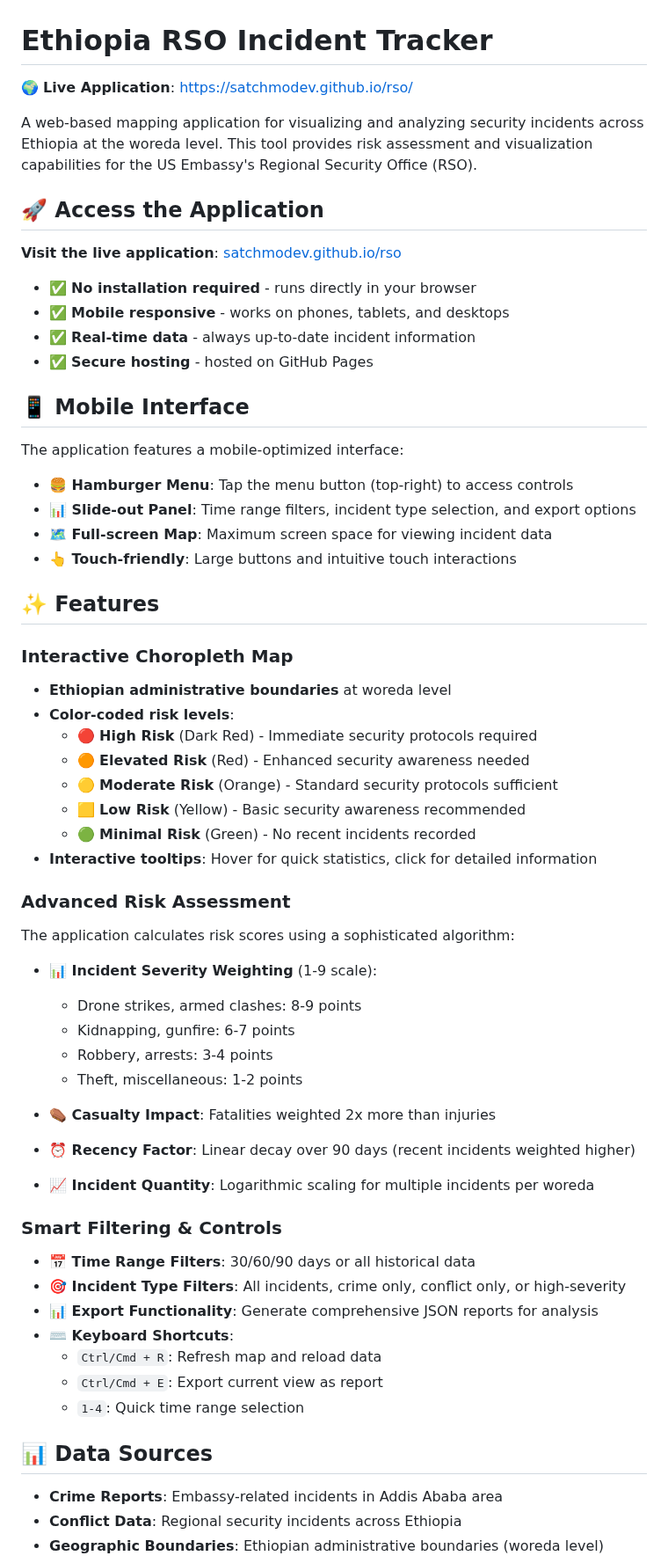
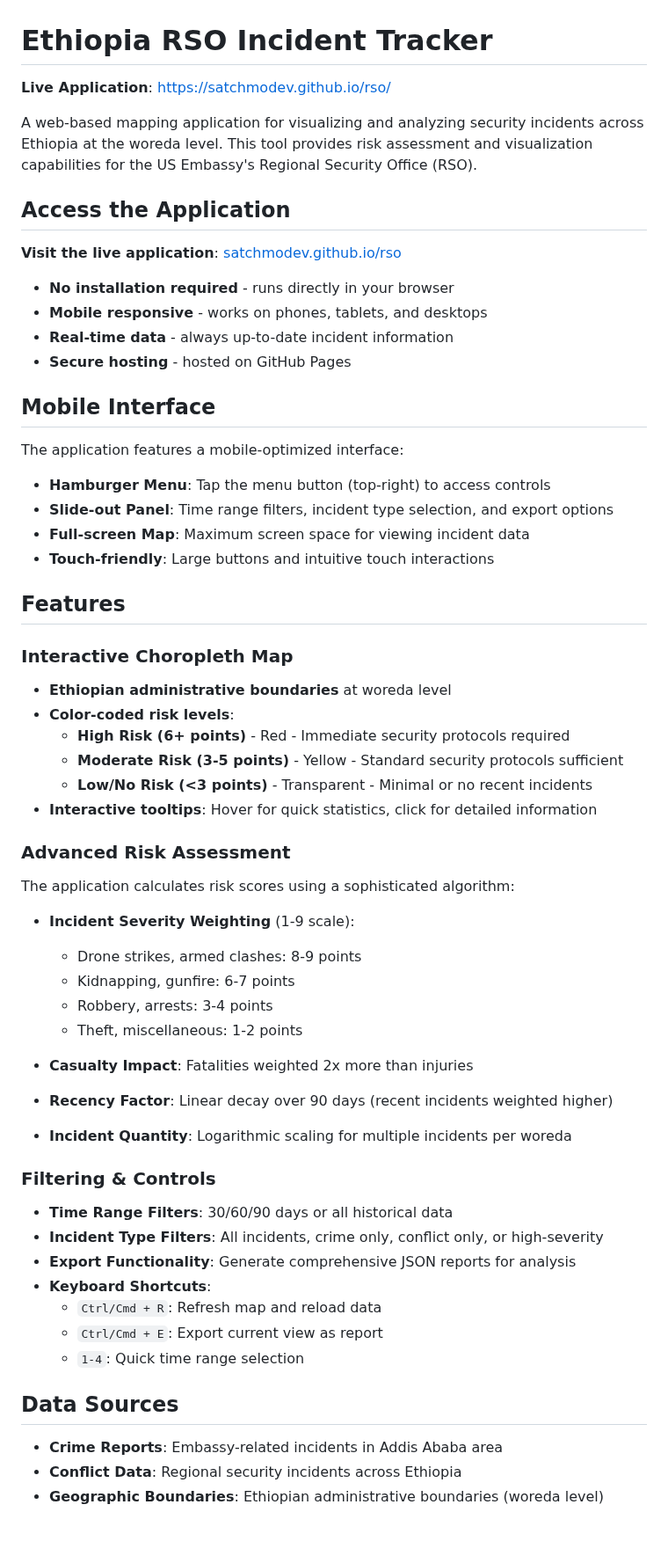
Before and after one commit to SatchmoDev/rso, a Markdown page: README.md, the part around one of its changes. Shown at 88% size. GitHub-like rendering; blank space fills up the shorter version.

Commit message:
Correct README.md: Fix risk levels and remove icons
Documentation Corrections:
- Fixed risk level colors to match actual implementation (3 levels, not 5)
- Corrected risk thresholds: High (6+), Moderate (3-5), Low/No Risk (<3)
- Updated color descriptions: Red, Yellow, Transparent
- Verified against actual code in riskCalculator.js and index.html legend

Professional Formatting:
- Removed all emoji icons throughout the document
- Cleaner, more professional appearance
- Maintained clear structure and readability
- Focus on accuracy and functionality over decoration

Technical Accuracy:
- Risk levels now match the actual application implementation
- Color coding reflects what users actually see on the map
- Consistent with legend displayed in the application

🤖 Generated with [Claude Code](https://claude.ai/code)

Co-Authored-By: Claude <noreply@anthropic.com>

```diff
--- a/README.md
+++ b/README.md
@@ -1,62 +1,60 @@
 # Ethiopia RSO Incident Tracker
 
-🌍 **Live Application**: [https://satchmodev.github.io/rso/](https://satchmodev.github.io/rso/)
+**Live Application**: [https://satchmodev.github.io/rso/](https://satchmodev.github.io/rso/)
 
 A web-based mapping application for visualizing and analyzing security incidents across Ethiopia at the woreda level. This tool provides risk assessment and visualization capabilities for the US Embassy's Regional Security Office (RSO).
 
-## 🚀 Access the Application
+## Access the Application
 
 **Visit the live application**: [satchmodev.github.io/rso](https://satchmodev.github.io/rso/)
 
-- ✅ **No installation required** - runs directly in your browser
-- ✅ **Mobile responsive** - works on phones, tablets, and desktops
-- ✅ **Real-time data** - always up-to-date incident information
-- ✅ **Secure hosting** - hosted on GitHub Pages
+- **No installation required** - runs directly in your browser
+- **Mobile responsive** - works on phones, tablets, and desktops
+- **Real-time data** - always up-to-date incident information
+- **Secure hosting** - hosted on GitHub Pages
 
-## 📱 Mobile Interface
+## Mobile Interface
 
 The application features a mobile-optimized interface:
 
-- **🍔 Hamburger Menu**: Tap the menu button (top-right) to access controls
-- **📊 Slide-out Panel**: Time range filters, incident type selection, and export options
-- **🗺️ Full-screen Map**: Maximum screen space for viewing incident data
-- **👆 Touch-friendly**: Large buttons and intuitive touch interactions
+- **Hamburger Menu**: Tap the menu button (top-right) to access controls
+- **Slide-out Panel**: Time range filters, incident type selection, and export options
+- **Full-screen Map**: Maximum screen space for viewing incident data
+- **Touch-friendly**: Large buttons and intuitive touch interactions
 
-## ✨ Features
+## Features
 
 ### Interactive Choropleth Map
 - **Ethiopian administrative boundaries** at woreda level
 - **Color-coded risk levels**:
-  - 🔴 **High Risk** (Dark Red) - Immediate security protocols required
-  - 🟠 **Elevated Risk** (Red) - Enhanced security awareness needed
-  - 🟡 **Moderate Risk** (Orange) - Standard security protocols sufficient
-  - 🟨 **Low Risk** (Yellow) - Basic security awareness recommended
-  - 🟢 **Minimal Risk** (Green) - No recent incidents recorded
+  - **High Risk (6+ points)** - Red - Immediate security protocols required
+  - **Moderate Risk (3-5 points)** - Yellow - Standard security protocols sufficient
+  - **Low/No Risk (<3 points)** - Transparent - Minimal or no recent incidents
 - **Interactive tooltips**: Hover for quick statistics, click for detailed information
 
 ### Advanced Risk Assessment
 The application calculates risk scores using a sophisticated algorithm:
 
-- **📊 Incident Severity Weighting** (1-9 scale):
+- **Incident Severity Weighting** (1-9 scale):
   - Drone strikes, armed clashes: 8-9 points
   - Kidnapping, gunfire: 6-7 points
   - Robbery, arrests: 3-4 points
   - Theft, miscellaneous: 1-2 points
 
-- **⚰️ Casualty Impact**: Fatalities weighted 2x more than injuries
-- **⏰ Recency Factor**: Linear decay over 90 days (recent incidents weighted higher)
-- **📈 Incident Quantity**: Logarithmic scaling for multiple incidents per woreda
+- **Casualty Impact**: Fatalities weighted 2x more than injuries
+- **Recency Factor**: Linear decay over 90 days (recent incidents weighted higher)
+- **Incident Quantity**: Logarithmic scaling for multiple incidents per woreda
 
-### Smart Filtering & Controls
-- **📅 Time Range Filters**: 30/60/90 days or all historical data
-- **🎯 Incident Type Filters**: All incidents, crime only, conflict only, or high-severity
-- **📊 Export Functionality**: Generate comprehensive JSON reports for analysis
-- **⌨️ Keyboard Shortcuts**:
+### Filtering & Controls
+- **Time Range Filters**: 30/60/90 days or all historical data
+- **Incident Type Filters**: All incidents, crime only, conflict only, or high-severity
+- **Export Functionality**: Generate comprehensive JSON reports for analysis
+- **Keyboard Shortcuts**:
   - `Ctrl/Cmd + R`: Refresh map and reload data
   - `Ctrl/Cmd + E`: Export current view as report
   - `1-4`: Quick time range selection
 
-## 📊 Data Sources
+## Data Sources
 
 - **Crime Reports**: Embassy-related incidents in Addis Ababa area
 - **Conflict Data**: Regional security incidents across Ethiopia
```
Also changed, not shown: other parts of README.md (+17 -17 lines).
